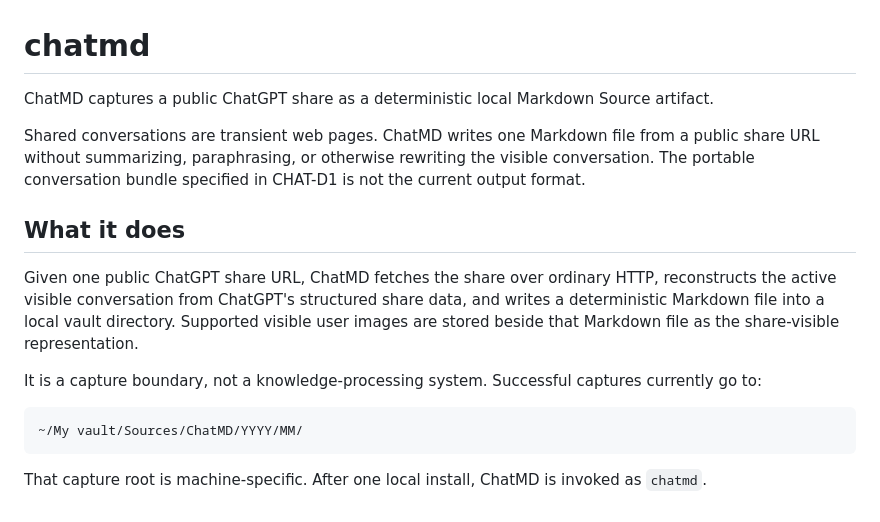
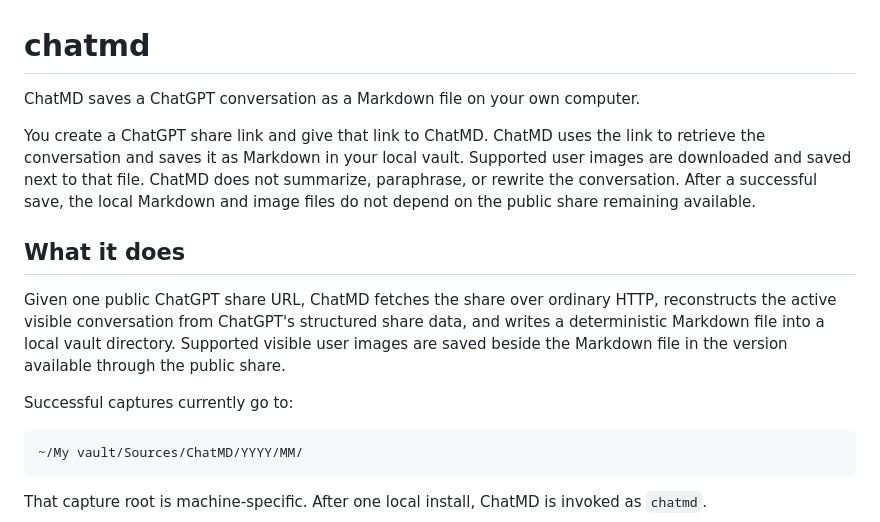
Before and after one commit to loneborz/chatmd, a Markdown page: README.md, the part around the change. Drawn GitHub-style.

Commit message:
Align ChatMD README with local conversation capture

````diff
--- a/README.md
+++ b/README.md
@@ -1,23 +1,23 @@
 # chatmd
 
-ChatMD captures a public ChatGPT share as a deterministic local Markdown Source
-artifact.
+ChatMD saves a ChatGPT conversation as a Markdown file on your own computer.
 
-Shared conversations are transient web pages. ChatMD writes one Markdown file
-from a public share URL without summarizing, paraphrasing, or otherwise
-rewriting the visible conversation. The portable conversation bundle specified
-in CHAT-D1 is not the current output format.
+You create a ChatGPT share link and give that link to ChatMD. ChatMD uses the
+link to retrieve the conversation and saves it as Markdown in your local vault.
+Supported user images are downloaded and saved next to that file. ChatMD does
+not summarize, paraphrase, or rewrite the conversation. After a successful
+save, the local Markdown and image files do not depend on the public share
+remaining available.
 
 ## What it does
 
 Given one public ChatGPT share URL, ChatMD fetches the share over ordinary HTTP,
 reconstructs the active visible conversation from ChatGPT's structured share
 data, and writes a deterministic Markdown file into a local vault directory.
-Supported visible user images are stored beside that Markdown file as the
-share-visible representation.
+Supported visible user images are saved beside the Markdown file in the version
+available through the public share.
 
-It is a capture boundary, not a knowledge-processing system. Successful captures
-currently go to:
+Successful captures currently go to:
 
 ```text
 ~/My vault/Sources/ChatMD/YYYY/MM/
````
Also changed, not shown: 2 other files.
